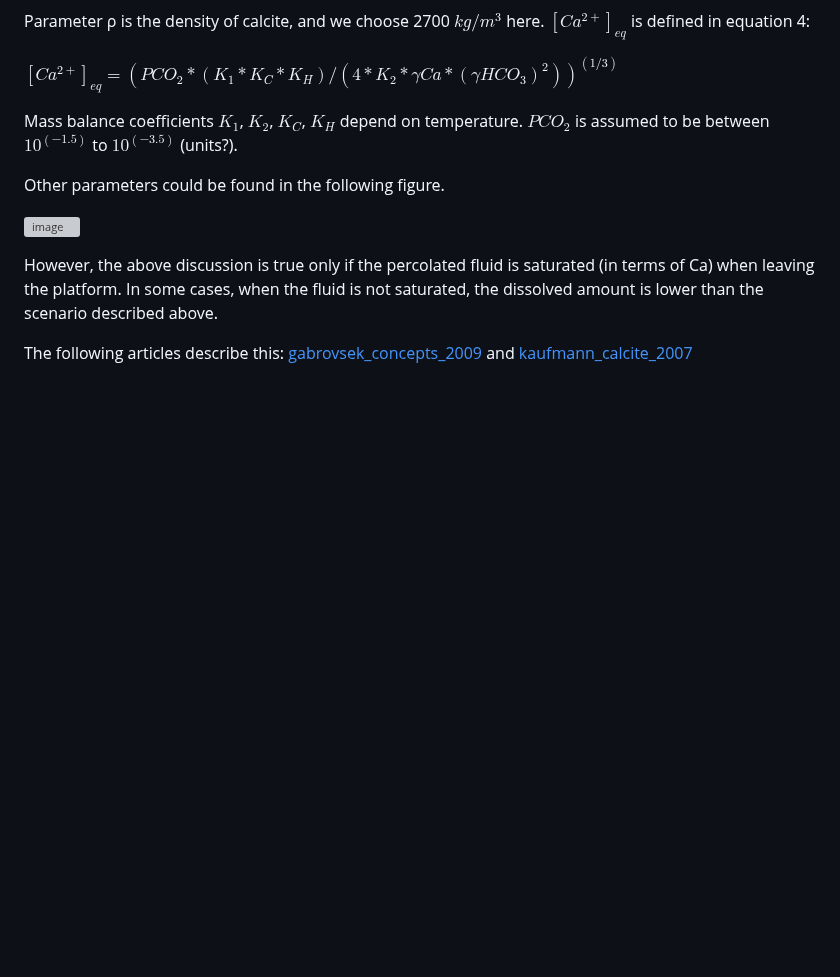
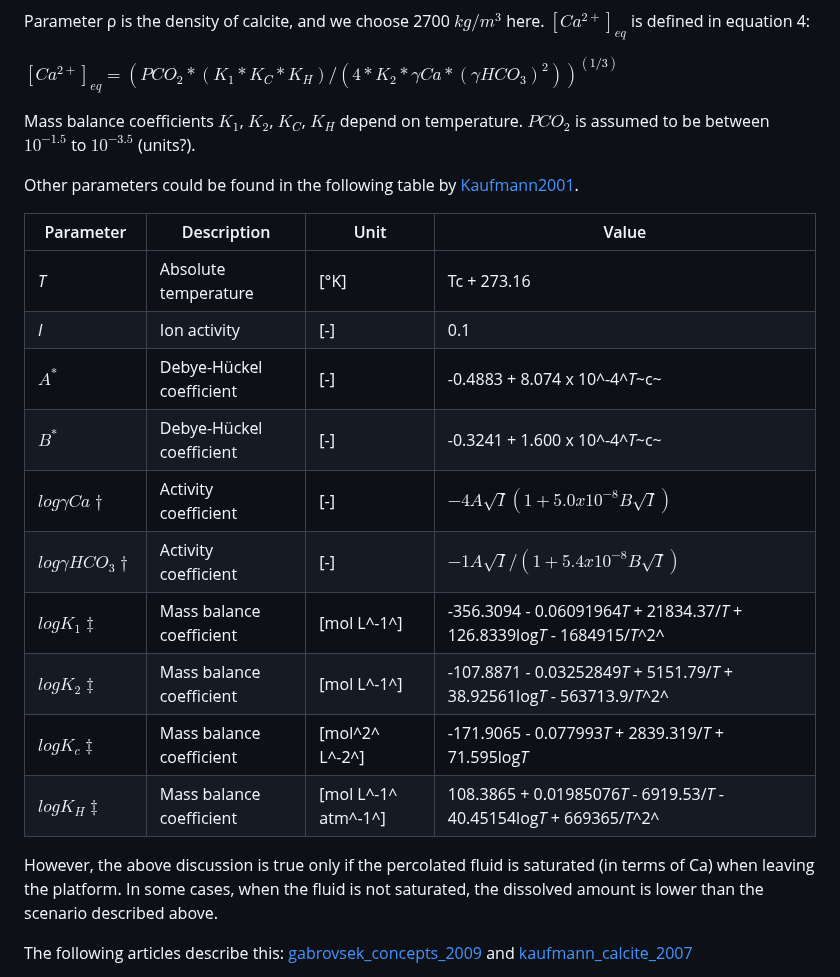
Before and after one commit to MindTheGap-ERC/CarboKitten.jl, a Markdown page: docs/src/Denudation.md, the part around the change. Drawn GitHub-style; blank space fills up the shorter version; grey boxes are pictures that could not be loaded.

Commit message:
Change table from Kaufmann & Braun into a table to avoid copyright breach

```diff
--- a/docs/src/Denudation.md
+++ b/docs/src/Denudation.md
@@ -123,11 +123,22 @@ Parameter ρ is the density of calcite, and we choose 2700 $kg/m^3$ here. $[Ca^{
 
 $[Ca^{2+}]_{eq} = (PCO_2 * (K_1 * K_C * K_H) / (4 * K_2 * γCa * (γHCO_3)^2))^{(1/3)}$
 
-Mass balance coefficients $K_1$, $K_2$, $K_C$, $K_H$ depend on temperature. $PCO_2$ is assumed to be between $10^(-1.5)$ to $10^(-3.5)$ (units?).
+Mass balance coefficients $K_1$, $K_2$, $K_C$, $K_H$ depend on temperature. $PCO_2$ is assumed to be between $10^{-1.5}$ to $10^{-3.5}$ (units?).
 
-Other parameters could be found in the following figure.
+Other parameters could be found in the following table by [Kaufmann2001](@cite).
 
-![image](https://github.com/MindTheGap-ERC/CarboKitten/assets/64159957/0f8af162-c508-4873-b5ab-25d39a955f87)
+| Parameter                 | Description              | Unit                  | Value                                                                      |
+|-----------------|-----------------|-----------------|----------------------|
+| *T*                       | Absolute temperature     | \[°K\]                | Tc + 273.16                                                                |
+| *I*                       | Ion activity             | \[-\]                 | 0.1                                                                        |
+| $A^*$                     | Debye-Hückel coefficient | \[-\]                 | -0.4883 + 8.074 x 10^-4^*T*~c~                                             |
+| $B^*$                     | Debye-Hückel coefficient | \[-\]                 | -0.3241 + 1.600 x 10^-4^*T*~c~                                             |
+| $log \gamma Ca\dagger$    | Activity coefficient     | \[-\]                 | $-4A\sqrt{I}(1 + 5.0 x 10^{-8}B\sqrt{I})$                                  |
+| $log \gamma HCO_3\dagger$ | Activity coefficient     | \[-\]                 | $-1A\sqrt{I}/(1 + 5.4 x 10^{-8}B\sqrt{I})$                                 |
+| $log K_1\ddagger$         | Mass balance coefficient | \[mol L^-1^\]         | -356.3094 - 0.06091964*T* + 21834.37/*T* + 126.8339log*T* - 1684915/*T*^2^ |
+| $log K_2\ddagger$         | Mass balance coefficient | \[mol L^-1^\]         | -107.8871 - 0.03252849*T* + 5151.79/*T* + 38.92561log*T* - 563713.9/*T*^2^ |
+| $log K_c\ddagger$         | Mass balance coefficient | \[mol^2^ L^-2^\]      | -171.9065 - 0.077993*T* + 2839.319/*T* + 71.595log*T*                      |
+| $log K_H\ddagger$         | Mass balance coefficient | \[mol L^-1^ atm^-1^\] | 108.3865 + 0.01985076*T* - 6919.53/*T* - 40.45154log*T* + 669365/*T*^2^    |
 
 However, the above discussion is true only if the percolated fluid is saturated (in terms of Ca) when leaving the platform. In some cases, when the fluid is not saturated, the dissolved amount is lower than the scenario described above.
 
```
